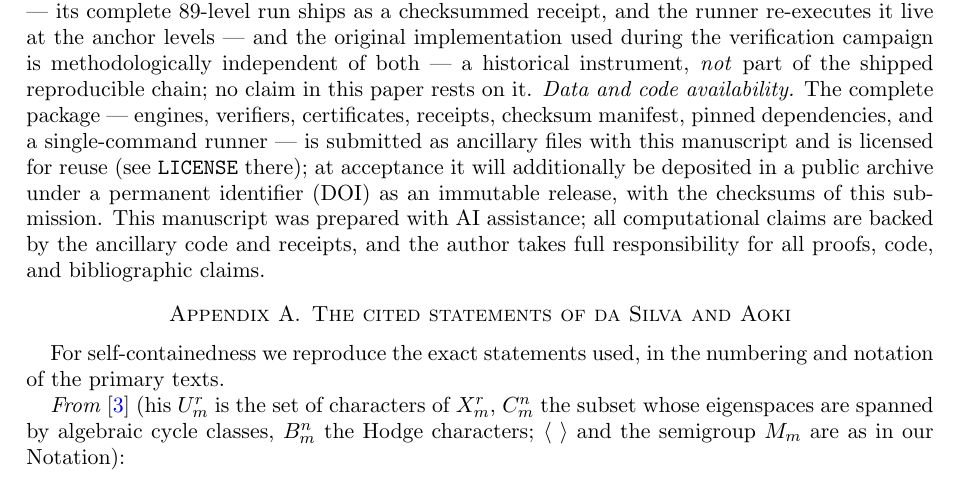
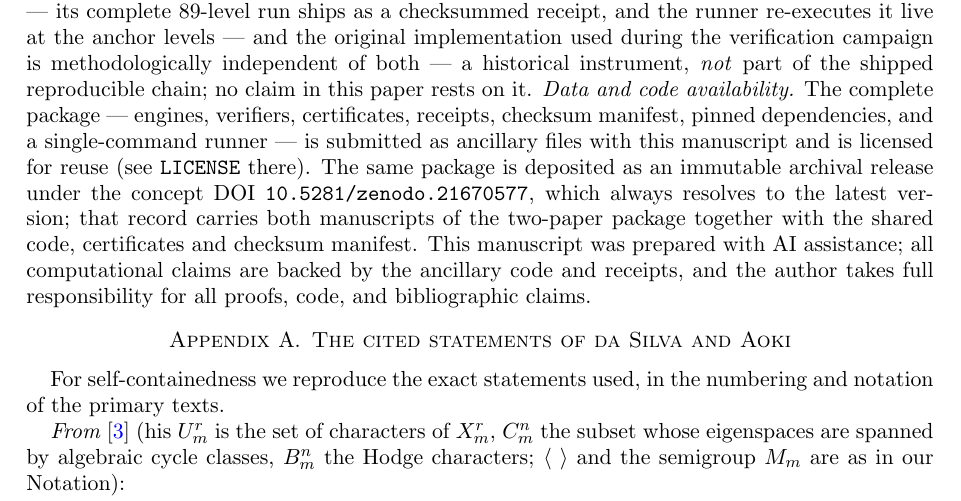
Before and after one commit to rifmj/fermat-fourfolds-boundary, a LaTeX paper (paper/boundary_note.tex): part of page 14 of 19, cut so that both start at the same text. Compiled offline with pdfLaTeX.

Commit message:
Bake the Zenodo concept DOI into both papers
The archival record exists (concept DOI 10.5281/zenodo.21670577, first
published version v1.0.3 = 10.5281/zenodo.21670578), so the placeholder
"at acceptance it will additionally be deposited ... under a permanent
identifier" is replaced by the actual citation in:

- both manuscripts' data-availability statements,
- all three copies of the ancillary README,
- CITATION.cff (as an `identifiers:` entry),
- the repository README, which also gains the DOI badge used by the
  sibling repositories.

`.zenodo.json`: the four MSC codes move from `subjects` into `keywords`.
The published record reports `subjects: 0`, i.e. Zenodo dropped them
silently; carrying them as keywords is the form that survives.

Manifests re-pinned, PDFs rebuilt (0 LaTeX errors, 0 bad boxes, 19 and 12
pages), both runners pass 19/19, arXiv tarballs rebuilt:

    6e70cc887a6d853405fb49bc669cc53416f135864b5144d86c3405ee50154c57  boundary_note_arxiv.tar.gz   (459,233 B)
    187110f5c840eb7fc0047b972a7950f7022d8a6478d0ccee41144bf5369d13e0  even_boundary_arxiv.tar.gz   (451,300 B)

Co-Authored-By: Claude <noreply@anthropic.com>

```diff
--- a/paper/boundary_note.tex
+++ b/paper/boundary_note.tex
@@ -818,9 +818,11 @@ and the original implementation used during the verification campaign is methodo
 independent of both --- a historical instrument, \emph{not} part of the shipped reproducible
 chain; no claim in this paper rests on it. \emph{Data and code availability.} The complete package --- engines, verifiers, certificates,
 receipts, checksum manifest, pinned dependencies, and a single-command runner --- is submitted
-as ancillary files with this manuscript and is licensed for reuse (see \texttt{LICENSE} there);
-at acceptance it will additionally be deposited in a public archive under a permanent
-identifier (DOI) as an immutable release, with the checksums of this submission. This
+as ancillary files with this manuscript and is licensed for reuse (see \texttt{LICENSE} there).
+The same package is deposited as an immutable archival release under the concept DOI
+\texttt{10.5281/zenodo.21670577}, which always resolves to the latest version; that record
+carries both manuscripts of the two-paper package together with the shared code, certificates
+and checksum manifest. This
 manuscript was prepared with AI assistance; all computational claims are backed by the
 ancillary code and receipts, and the author takes full responsibility for all proofs, code, and
 bibliographic claims.
```
Also changed, not shown: paper/even_boundary.tex (+3 -2 lines), README.md, anc/README.md, paper/boundary_note.pdf, paper/even_boundary.pdf, 4 other files.
